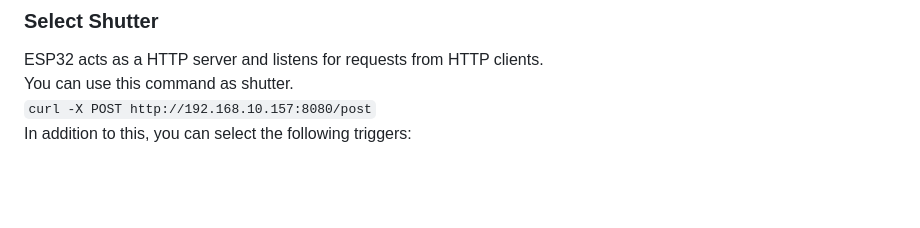
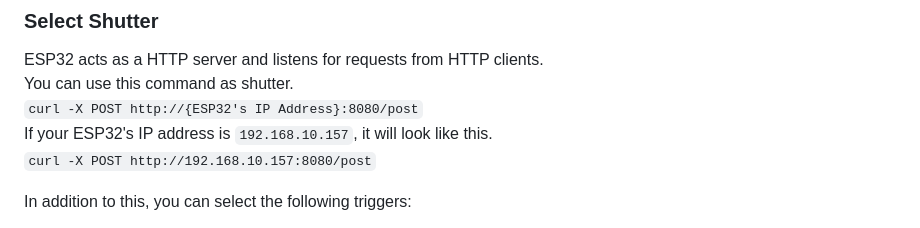
Before and after one commit to nopnop2002/esp-idf-http-camera, a Markdown page: README.md, the part around the change. GitHub-like rendering; blank space fills up the shorter version.

```diff
--- a/README.md
+++ b/README.md
@@ -147,7 +147,10 @@ Large frame sizes take longer to take a picture.
 ### Select Shutter
 ESP32 acts as a HTTP server and listens for requests from HTTP clients.
 You can use this command as shutter.
+`curl -X POST http://{ESP32's IP Address}:8080/post`
+If your ESP32's IP address is `192.168.10.157`, it will look like this.
 `curl -X POST http://192.168.10.157:8080/post`
+
 In addition to this, you can select the following triggers:
 
 - Shutter is the Enter key on the keyboard
```
